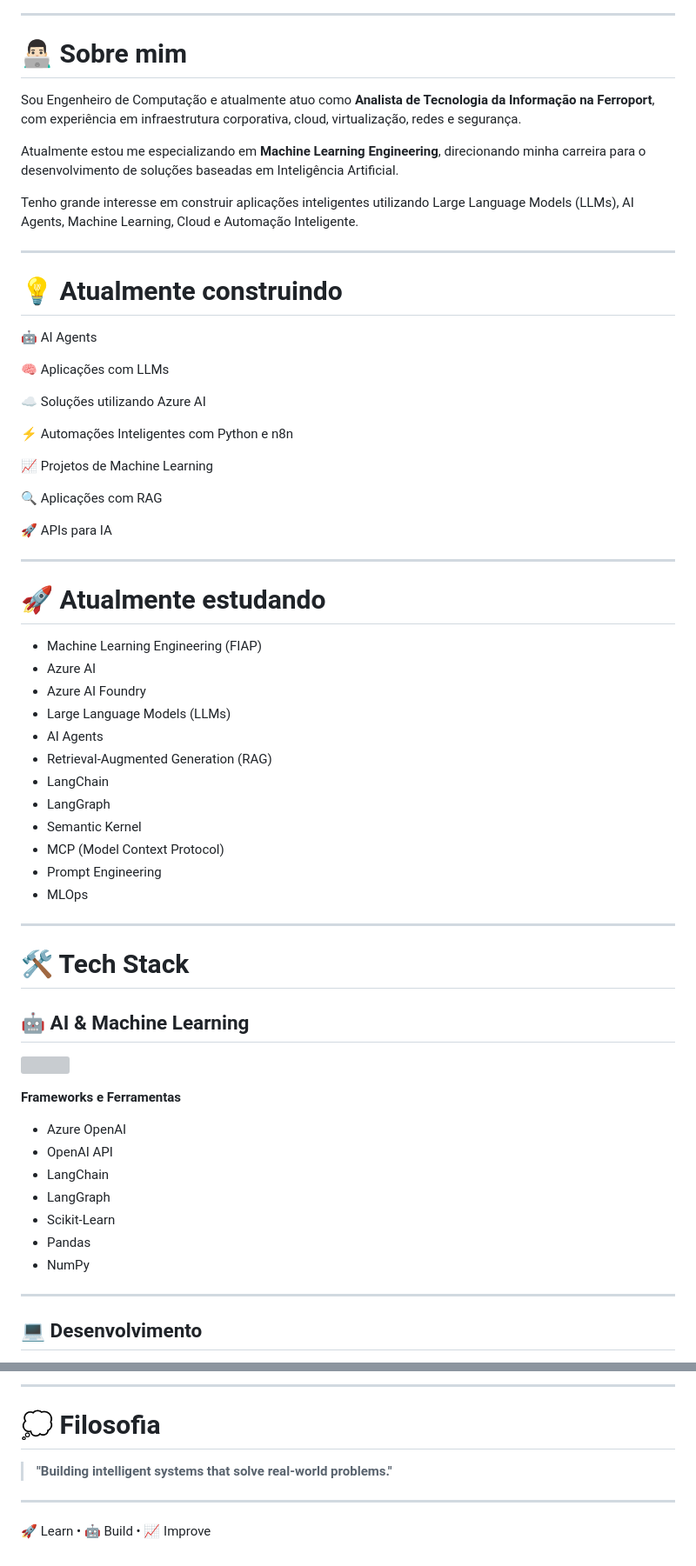
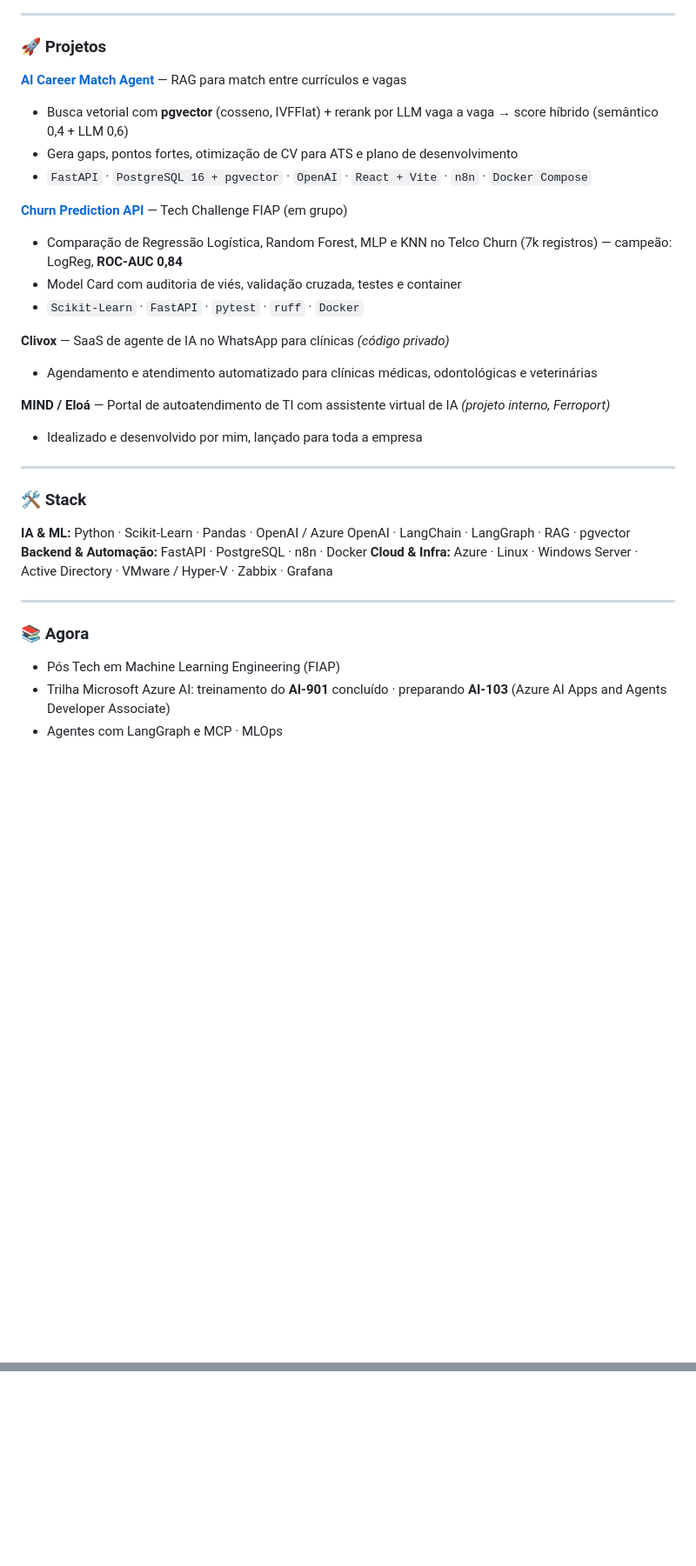
Before and after one commit to MarcosGross/MarcosGross, a Markdown page: README.md, 2 parts joined by grey strips. Shown at 87% size. Rendered like a GitHub page; blank space fills up the shorter version; grey boxes are pictures that could not be loaded.

```diff
--- a/README.md
+++ b/README.md
@@ -26,74 +17,37 @@ Transformando problemas complexos em soluções inteligentes utilizando Intelig
 
 ---
 
-# 👨🏻‍💻 Sobre mim
+### 🚀 Projetos
 
-Sou Engenheiro de Computação e atualmente atuo como **Analista de Tecnologia da Informação na Ferroport**, com experiência em infraestrutura corporativa, cloud, virtualização, redes e segurança.
+**[AI Career Match Agent](https://github.com/MarcosGross/ai-career-match-agent)** — RAG para match entre currículos e vagas
+- Busca vetorial com **pgvector** (cosseno, IVFFlat) + rerank por LLM vaga a vaga → score híbrido (semântico 0,4 + LLM 0,6)
+- Gera gaps, pontos fortes, otimização de CV para ATS e plano de desenvolvimento
+- `FastAPI` · `PostgreSQL 16 + pgvector` · `OpenAI` · `React + Vite` · `n8n` · `Docker Compose`
 
-Atualmente estou me especializando em **Machine Learning Engineering**, direcionando minha carreira para o desenvolvimento de soluções baseadas em Inteligência Artificial.
+**[Churn Prediction API](https://github.com/MarcosGross/tc-f1-churn-prediction-api)** — Tech Challenge FIAP (em grupo)
+- Comparação de Regressão Logística, Random Forest, MLP e KNN no Telco Churn (7k registros) — campeão: LogReg, **ROC-AUC 0,84**
+- Model Card com auditoria de viés, validação cruzada, testes e container
+- `Scikit-Learn` · `FastAPI` · `pytest` · `ruff` · `Docker`
 
-Tenho grande interesse em construir aplicações inteligentes utilizando Large Language Models (LLMs), AI Agents, Machine Learning, Cloud e Automação Inteligente.
+**Clivox** — SaaS de agente de IA no WhatsApp para clínicas *(código privado)*
+- Agendamento e atendimento automatizado para clínicas médicas, odontológicas e veterinárias
+
+**MIND / Eloá** — Portal de autoatendimento de TI com assistente virtual de IA *(projeto interno, Ferroport)*
+- Idealizado e desenvolvido por mim, lançado para toda a empresa
 
 ---
 
-# 💡 Atualmente construindo
+### 🛠 Stack
 
-🤖 AI Agents
-
-🧠 Aplicações com LLMs
-
-☁️ Soluções utilizando Azure AI
-
-⚡ Automações Inteligentes com Python e n8n
-
-📈 Projetos de Machine Learning
-
-🔍 Aplicações com RAG
-
-🚀 APIs para IA
+**IA & ML:** Python · Scikit-Learn · Pandas · OpenAI / Azure OpenAI · LangChain · LangGraph · RAG · pgvector
+**Backend & Automação:** FastAPI · PostgreSQL · n8n · Docker
+**Cloud & Infra:** Azure · Linux · Windows Server · Active Directory · VMware / Hyper-V · Zabbix · Grafana
 
 ---
 
-# 🚀 Atualmente estudando
+### 📚 Agora
 
-- Machine Learning Engineering (FIAP)
-- Azure AI
-- Azure AI Foundry
-- Large Language Models (LLMs)
-- AI Agents
-- Retrieval-Augmented Generation (RAG)
-- LangChain
-- LangGraph
-- Semantic Kernel
-- MCP (Model Context Protocol)
-- Prompt Engineering
-- MLOps
+- Pós Tech em Machine Learning Engineering (FIAP)
+- Trilha Microsoft Azure AI: treinamento do **AI-901** concluído · preparando **AI-103** (Azure AI Apps and Agents Developer Associate)
+- Agentes com LangGraph e MCP · MLOps
 
----
-
-# 🛠 Tech Stack
-
-## 🤖 AI & Machine Learning
-
-<p>
-
-<img src="https://skillicons.dev/icons?i=python,tensorflow,pytorch"/>
-
-</p>
-
-**Frameworks e Ferramentas**
-
-- Azure OpenAI
-- OpenAI API
-- LangChain
-- LangGraph
-- Scikit-Learn
-- Pandas
-- NumPy
-
----
-
-## 💻 Desenvolvimento
-
-<p>
-
@@ -252,15 +54 @@ Em breve este espaço será preenchido com projetos voltados para Inteligência
-</p>
-
----
-
-# 💭 Filosofia
-
-> **"Building intelligent systems that solve real-world problems."**
-
----
-
-<p align="center">
-
-🚀 Learn • 🤖 Build • 📈 Improve
-
-</p>
+<!-- Quando passar no exame, crie a seção "🎓 Certificações" com o badge do Credly linkado -->
```
Also changed, not shown: other parts of README.md (+9 -170 lines), banner.png (added).
